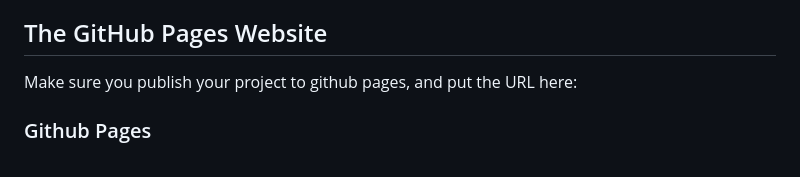
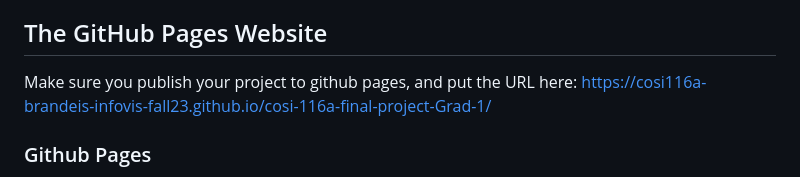
Before and after one commit to COSI116A-Brandeis-InfoVis-Fall23/cosi-116a-final-project-Grad-1, a Markdown page: README.md, the part around the change. GitHub-like rendering.

```diff
--- a/README.md
+++ b/README.md
@@ -5,6 +5,7 @@ This template will help you get started with your project. Please look through a
 ## The GitHub Pages Website
 
 Make sure you publish your project to github pages, and put the URL here:
+https://cosi116a-brandeis-infovis-fall23.github.io/cosi-116a-final-project-Grad-1/
 
 ### Github Pages
 
```
